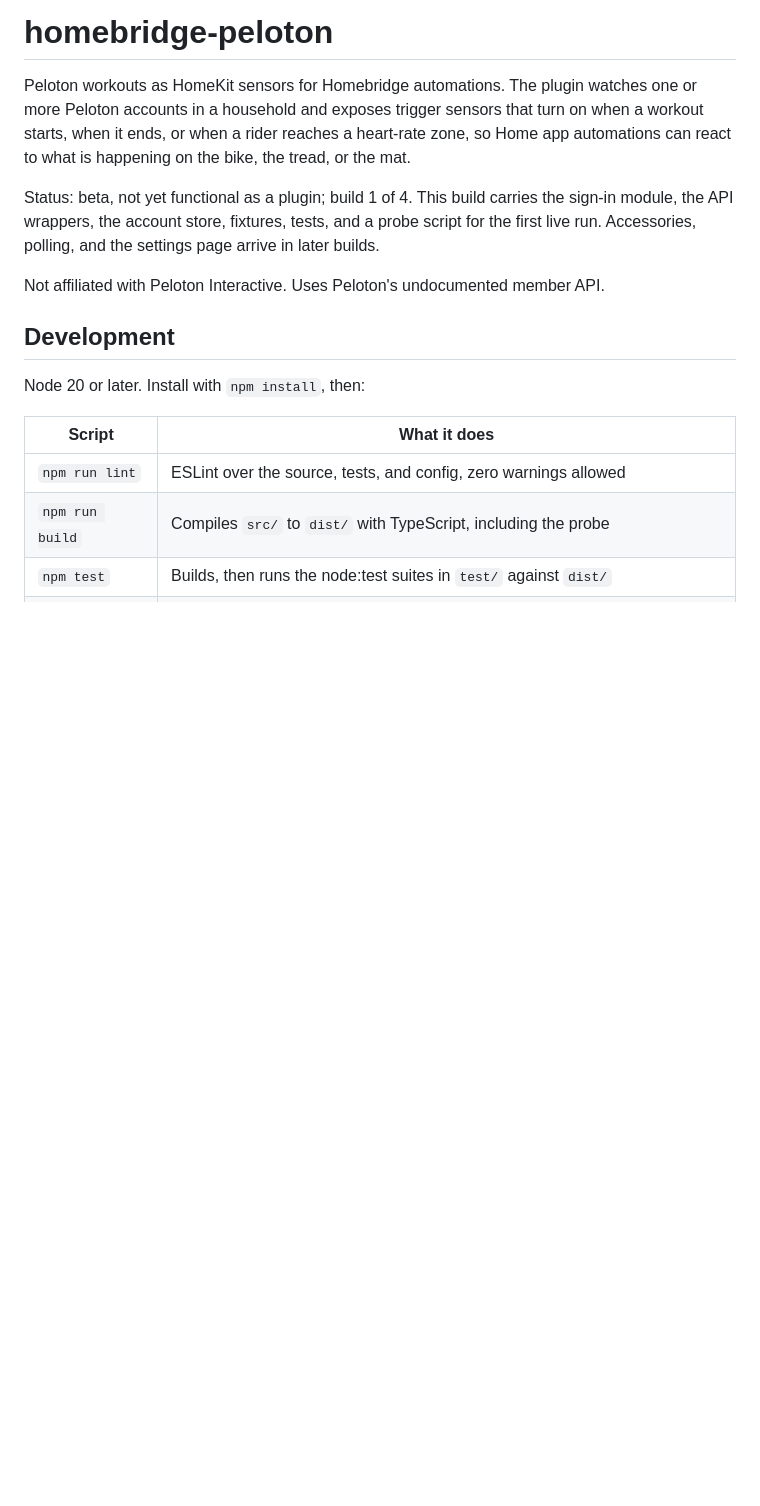
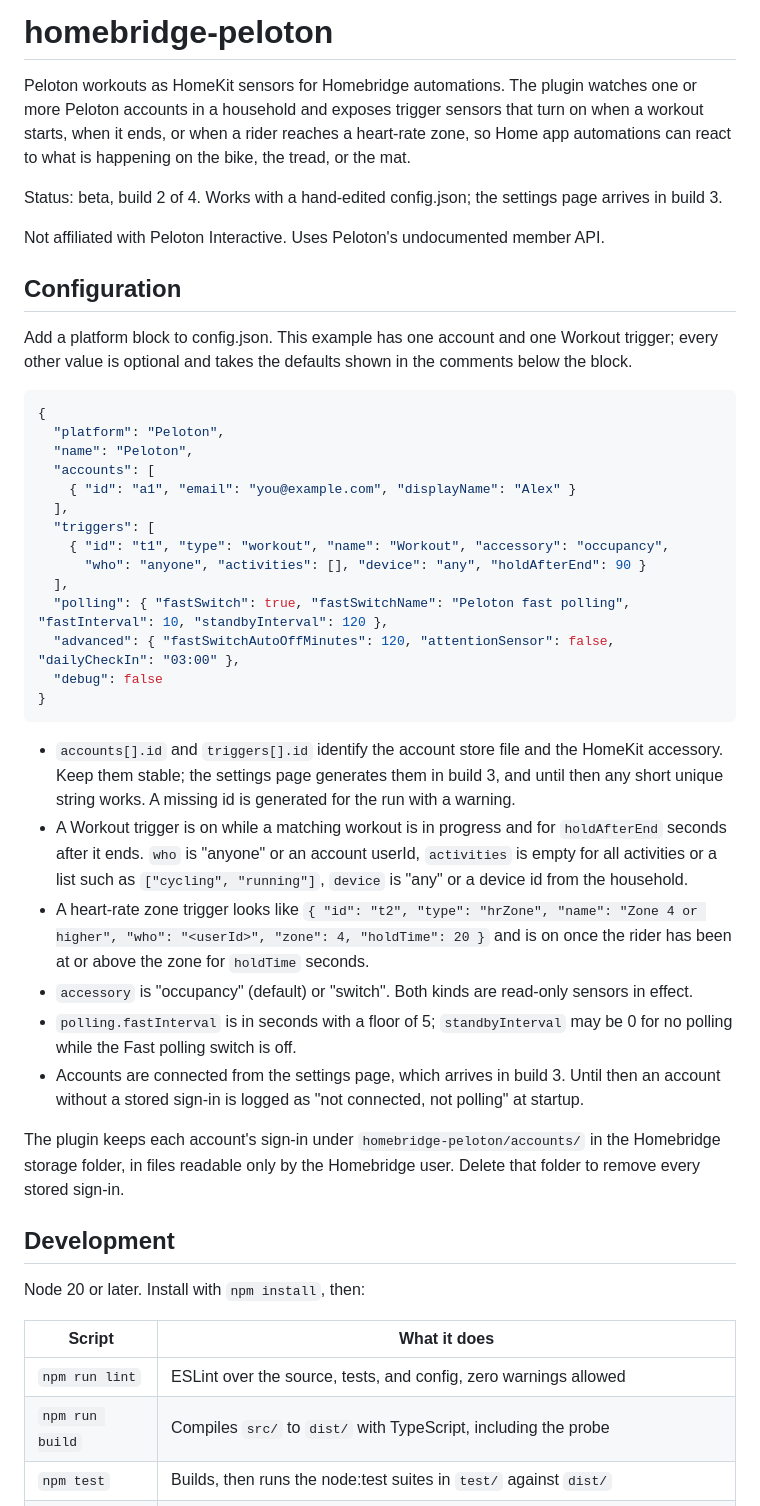
Before and after one commit to arodbuilds/homebridge-peloton, a Markdown page: README.md, the part around the change. Drawn GitHub-style; blank space fills up the shorter version.

Commit message:
docs: build 2 status line, config.json example, and changelog entries

````diff
--- a/README.md
+++ b/README.md
@@ -4,9 +4,39 @@
 
 Peloton workouts as HomeKit sensors for Homebridge automations. The plugin watches one or more Peloton accounts in a household and exposes trigger sensors that turn on when a workout starts, when it ends, or when a rider reaches a heart-rate zone, so Home app automations can react to what is happening on the bike, the tread, or the mat.
 
-Status: beta, not yet functional as a plugin; build 1 of 4. This build carries the sign-in module, the API wrappers, the account store, fixtures, tests, and a probe script for the first live run. Accessories, polling, and the settings page arrive in later builds.
+Status: beta, build 2 of 4. Works with a hand-edited config.json; the settings page arrives in build 3.
 
 Not affiliated with Peloton Interactive. Uses Peloton's undocumented member API.
+
+## Configuration
+
+Add a platform block to config.json. This example has one account and one Workout trigger; every other value is optional and takes the defaults shown in the comments below the block.
+
+```json
+{
+  "platform": "Peloton",
+  "name": "Peloton",
+  "accounts": [
+    { "id": "a1", "email": "you@example.com", "displayName": "Alex" }
+  ],
+  "triggers": [
+    { "id": "t1", "type": "workout", "name": "Workout", "accessory": "occupancy",
+      "who": "anyone", "activities": [], "device": "any", "holdAfterEnd": 90 }
+  ],
+  "polling": { "fastSwitch": true, "fastSwitchName": "Peloton fast polling", "fastInterval": 10, "standbyInterval": 120 },
+  "advanced": { "fastSwitchAutoOffMinutes": 120, "attentionSensor": false, "dailyCheckIn": "03:00" },
+  "debug": false
+}
+```
+
+- `accounts[].id` and `triggers[].id` identify the account store file and the HomeKit accessory. Keep them stable; the settings page generates them in build 3, and until then any short unique string works. A missing id is generated for the run with a warning.
+- A Workout trigger is on while a matching workout is in progress and for `holdAfterEnd` seconds after it ends. `who` is "anyone" or an account userId, `activities` is empty for all activities or a list such as `["cycling", "running"]`, `device` is "any" or a device id from the household.
+- A heart-rate zone trigger looks like `{ "id": "t2", "type": "hrZone", "name": "Zone 4 or higher", "who": "<userId>", "zone": 4, "holdTime": 20 }` and is on once the rider has been at or above the zone for `holdTime` seconds.
+- `accessory` is "occupancy" (default) or "switch". Both kinds are read-only sensors in effect.
+- `polling.fastInterval` is in seconds with a floor of 5; `standbyInterval` may be 0 for no polling while the Fast polling switch is off.
+- Accounts are connected from the settings page, which arrives in build 3. Until then an account without a stored sign-in is logged as "not connected, not polling" at startup.
+
+The plugin keeps each account's sign-in under `homebridge-peloton/accounts/` in the Homebridge storage folder, in files readable only by the Homebridge user. Delete that folder to remove every stored sign-in.
 
 ## Development
 
````
Also changed, not shown: CHANGELOG.md (+11 -1 lines).
